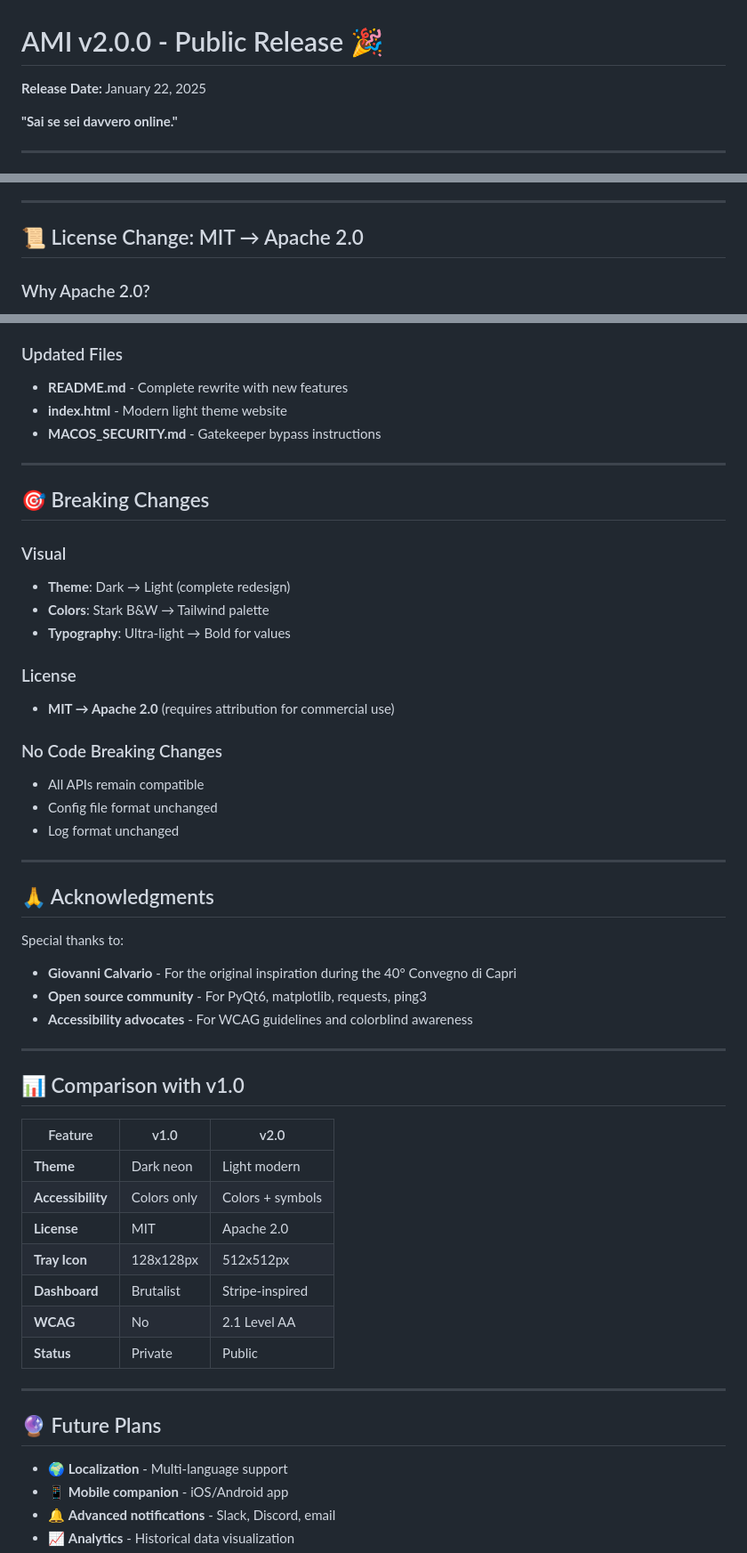
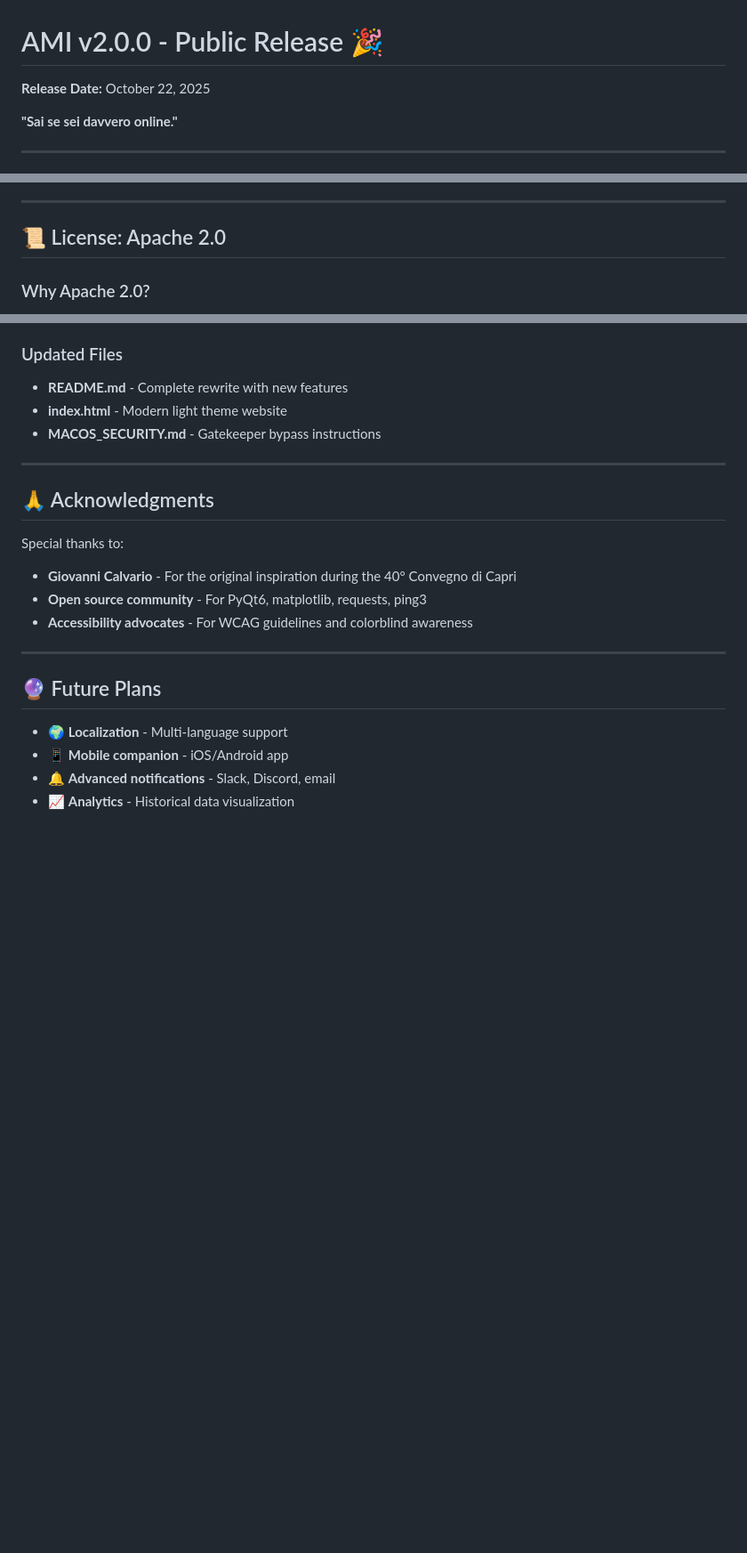
Before and after one commit to dgiovannetti/AMI, a Markdown page: RELEASE_NOTES_v2.0.0.md, 3 parts joined by grey strips. Shown at 89% size. Rendered like a GitHub page; blank space fills up the shorter version.

```diff
--- a/RELEASE_NOTES_v2.0.0.md
+++ b/RELEASE_NOTES_v2.0.0.md
@@ -1,6 +1,6 @@
 # AMI v2.0.0 - Public Release 🎉
 
-**Release Date:** January 22, 2025
+**Release Date:** October 22, 2025
 
 **"Sai se sei davvero online."**
 
@@ -61,7 +61,7 @@ All status indicators now use **symbols + colors**:
 
 ---
 
-## 📜 License Change: MIT → Apache 2.0
+## 📜 License: Apache 2.0
 
 ### Why Apache 2.0?
 - ✅ **Requires attribution** for commercial use
@@ -164,43 +164,12 @@ See [NOTICE](NOTICE) file for complete requirements.
 
 ---
 
-## 🎯 Breaking Changes
-
-### Visual
-- **Theme**: Dark → Light (complete redesign)
-- **Colors**: Stark B&W → Tailwind palette
-- **Typography**: Ultra-light → Bold for values
-
-### License
-- **MIT → Apache 2.0** (requires attribution for commercial use)
-
-### No Code Breaking Changes
-- All APIs remain compatible
-- Config file format unchanged
-- Log format unchanged
-
----
-
 ## 🙏 Acknowledgments
 
 Special thanks to:
 - **Giovanni Calvario** - For the original inspiration during the 40° Convegno di Capri
 - **Open source community** - For PyQt6, matplotlib, requests, ping3
 - **Accessibility advocates** - For WCAG guidelines and colorblind awareness
-
----
-
-## 📊 Comparison with v1.0
-
-| Feature | v1.0 | v2.0 |
-|---------|------|------|
-| **Theme** | Dark neon | Light modern |
-| **Accessibility** | Colors only | Colors + symbols |
-| **License** | MIT | Apache 2.0 |
-| **Tray Icon** | 128x128px | 512x512px |
-| **Dashboard** | Brutalist | Stripe-inspired |
-| **WCAG** | No | 2.1 Level AA |
-| **Status** | Private | Public |
 
 ---
 
```
